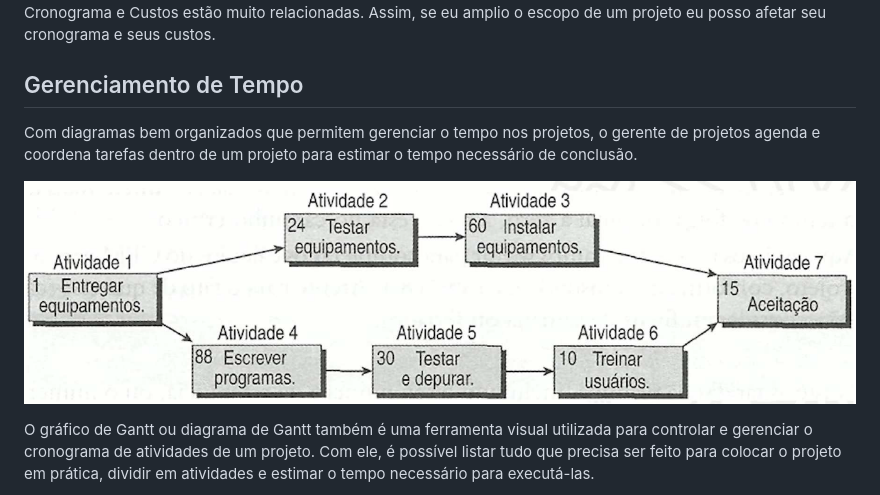
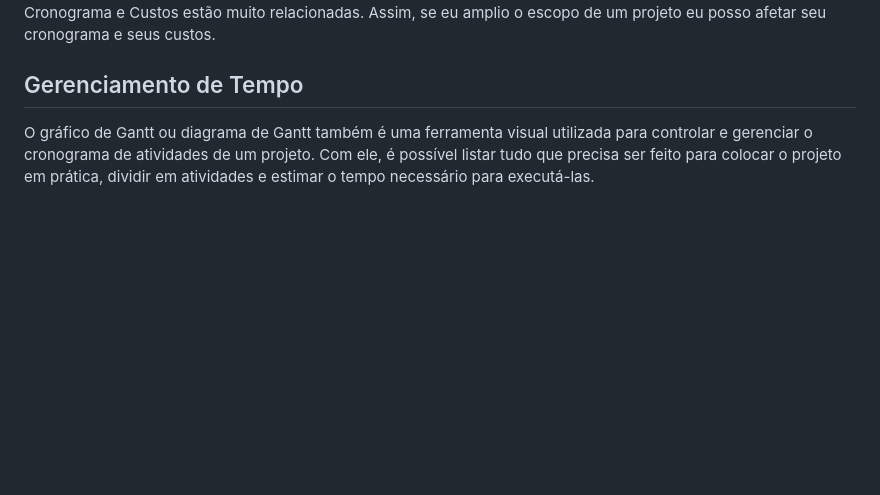
Before and after one commit to ICEI-PUC-Minas-PMV-ADS/pmv-ads-2024-1-e4-proj-infra-t5-projeto-caridade, a Markdown page: docs/02-Especificação do Projeto.md, the part around the change printed below. Rendered like a GitHub page; blank space fills up the shorter version.

```diff
--- a/docs/02-Especificação do Projeto.md
+++ b/docs/02-Especificação do Projeto.md
@@ -133,9 +133,5 @@ De acordo com o PMBoK v6 as dez áreas que constituem os pilares para gerenciar
 
 ## Gerenciamento de Tempo
 
-Com diagramas bem organizados que permitem gerenciar o tempo nos projetos, o gerente de projetos agenda e coordena tarefas dentro de um projeto para estimar o tempo necessário de conclusão.
-
-![Diagrama de rede simplificado notação francesa (método francês)](img/02-diagrama-rede-simplificado.png)
-
 O gráfico de Gantt ou diagrama de Gantt também é uma ferramenta visual utilizada para controlar e gerenciar o cronograma de atividades de um projeto. Com ele, é possível listar tudo que precisa ser feito para colocar o projeto em prática, dividir em atividades e estimar o tempo necessário para executá-las.
 
```
Also changed, not shown: other parts of docs/02-Especificação do Projeto.md (+3 -4 lines).
